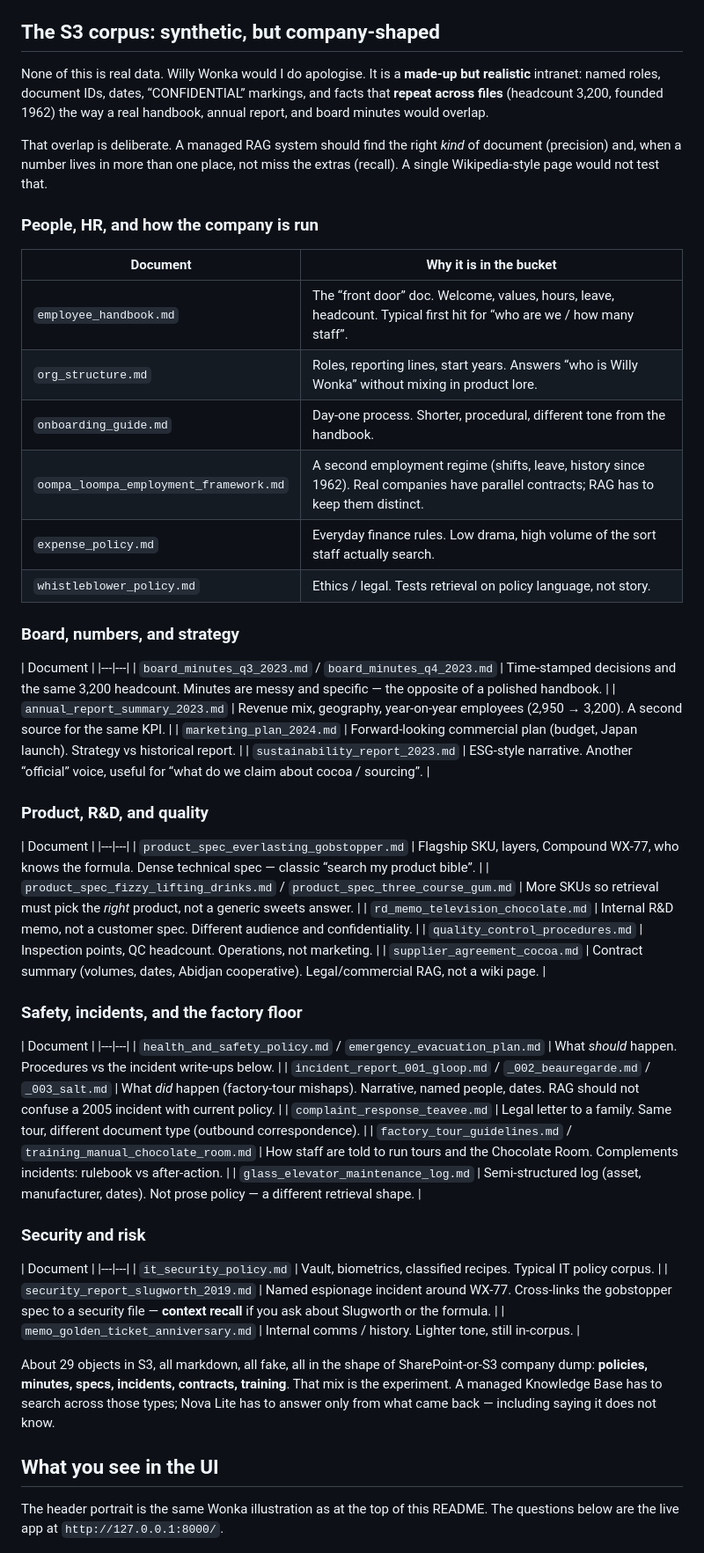
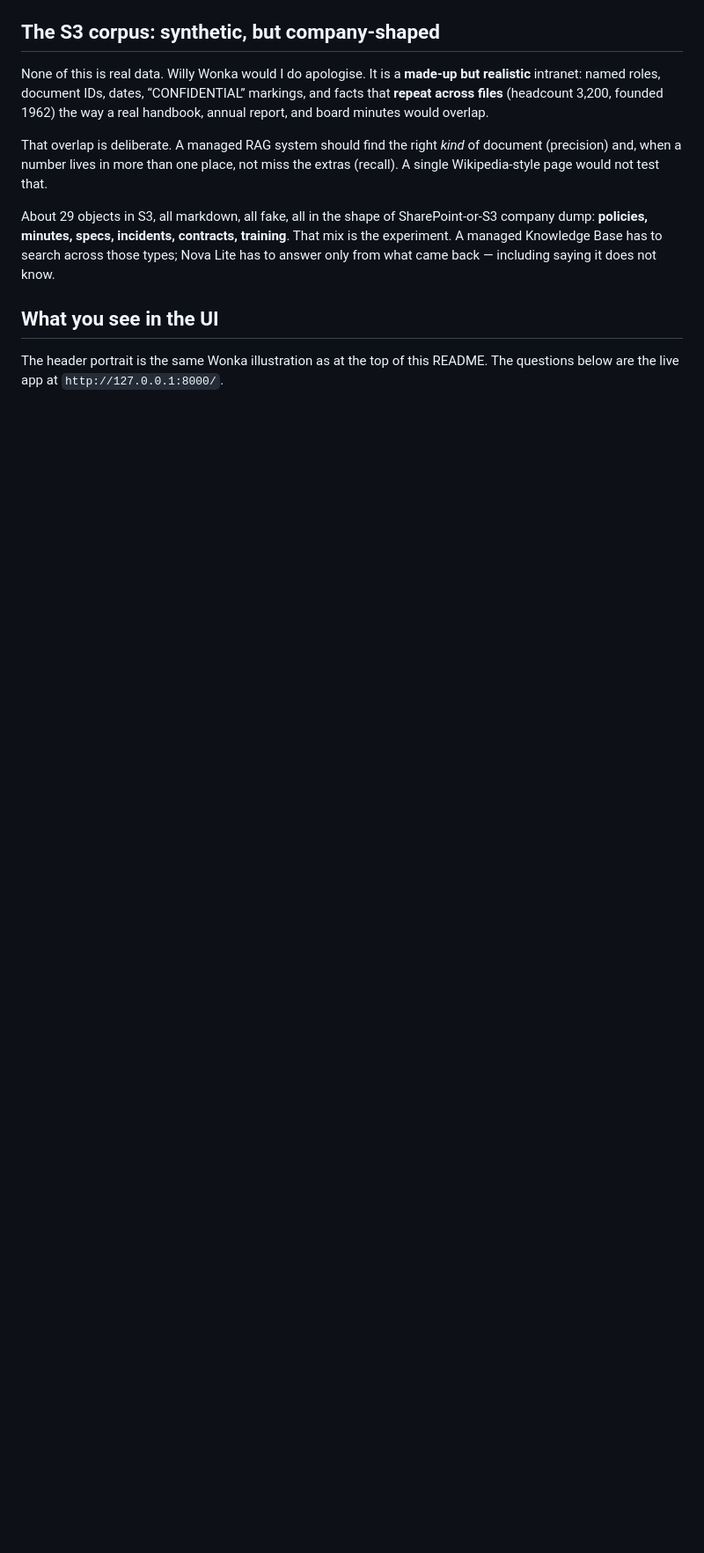
Before and after one commit to HanifDS/WillyWonka-Golden-RAG, a Markdown page: README.md, the part around the change. Shown at 88% size. GitHub-like rendering; blank space fills up the shorter version.

Commit message:
Remove detailed document sections from README
Removed sections detailing company documents related to HR, board strategy, product specifications, safety, and security.

```diff
--- a/README.md
+++ b/README.md
@@ -35,53 +35,6 @@ None of this is real data. Willy Wonka would I do apologise. It is a **made-up b
 
 That overlap is deliberate. A managed RAG system should find the right *kind* of document (precision) and, when a number lives in more than one place, not miss the extras (recall). A single Wikipedia-style page would not test that.
 
-### People, HR, and how the company is run
-
-| Document | Why it is in the bucket |
-|---|---|
-| `employee_handbook.md` | The “front door” doc. Welcome, values, hours, leave, headcount. Typical first hit for “who are we / how many staff”. |
-| `org_structure.md` | Roles, reporting lines, start years. Answers “who is Willy Wonka” without mixing in product lore. |
-| `onboarding_guide.md` | Day-one process. Shorter, procedural, different tone from the handbook. |
-| `oompa_loompa_employment_framework.md` | A second employment regime (shifts, leave, history since 1962). Real companies have parallel contracts; RAG has to keep them distinct. |
-| `expense_policy.md` | Everyday finance rules. Low drama, high volume of the sort staff actually search. |
-| `whistleblower_policy.md` | Ethics / legal. Tests retrieval on policy language, not story. |
-
-### Board, numbers, and strategy
-
-| Document |
-|---|---|
-| `board_minutes_q3_2023.md` / `board_minutes_q4_2023.md` | Time-stamped decisions and the same 3,200 headcount. Minutes are messy and specific — the opposite of a polished handbook. |
-| `annual_report_summary_2023.md` | Revenue mix, geography, year-on-year employees (2,950 → 3,200). A second source for the same KPI. |
-| `marketing_plan_2024.md` | Forward-looking commercial plan (budget, Japan launch). Strategy vs historical report. |
-| `sustainability_report_2023.md` | ESG-style narrative. Another “official” voice, useful for “what do we claim about cocoa / sourcing”. |
-
-### Product, R&D, and quality
-
-| Document |
-|---|---|
-| `product_spec_everlasting_gobstopper.md` | Flagship SKU, layers, Compound WX-77, who knows the formula. Dense technical spec — classic “search my product bible”. |
-| `product_spec_fizzy_lifting_drinks.md` / `product_spec_three_course_gum.md` | More SKUs so retrieval must pick the *right* product, not a generic sweets answer. |
-| `rd_memo_television_chocolate.md` | Internal R&D memo, not a customer spec. Different audience and confidentiality. |
-| `quality_control_procedures.md` | Inspection points, QC headcount. Operations, not marketing. |
-| `supplier_agreement_cocoa.md` | Contract summary (volumes, dates, Abidjan cooperative). Legal/commercial RAG, not a wiki page. |
-
-### Safety, incidents, and the factory floor
-
-| Document |
-|---|---|
-| `health_and_safety_policy.md` / `emergency_evacuation_plan.md` | What *should* happen. Procedures vs the incident write-ups below. |
-| `incident_report_001_gloop.md` / `_002_beauregarde.md` / `_003_salt.md` | What *did* happen (factory-tour mishaps). Narrative, named people, dates. RAG should not confuse a 2005 incident with current policy. |
-| `complaint_response_teavee.md` | Legal letter to a family. Same tour, different document type (outbound correspondence). |
-| `factory_tour_guidelines.md` / `training_manual_chocolate_room.md` | How staff are told to run tours and the Chocolate Room. Complements incidents: rulebook vs after-action. |
-| `glass_elevator_maintenance_log.md` | Semi-structured log (asset, manufacturer, dates). Not prose policy — a different retrieval shape. |
-
-### Security and risk
-
-| Document |
-|---|---|
-| `it_security_policy.md` | Vault, biometrics, classified recipes. Typical IT policy corpus. |
-| `security_report_slugworth_2019.md` | Named espionage incident around WX-77. Cross-links the gobstopper spec to a security file — **context recall** if you ask about Slugworth or the formula. |
-| `memo_golden_ticket_anniversary.md` | Internal comms / history. Lighter tone, still in-corpus. |
 
 About 29 objects in S3, all markdown, all fake, all in the shape of SharePoint-or-S3 company dump: **policies, minutes, specs, incidents, contracts, training**. That mix is the experiment. A managed Knowledge Base has to search across those types; Nova Lite has to answer only from what came back — including saying it does not know.
 
```
